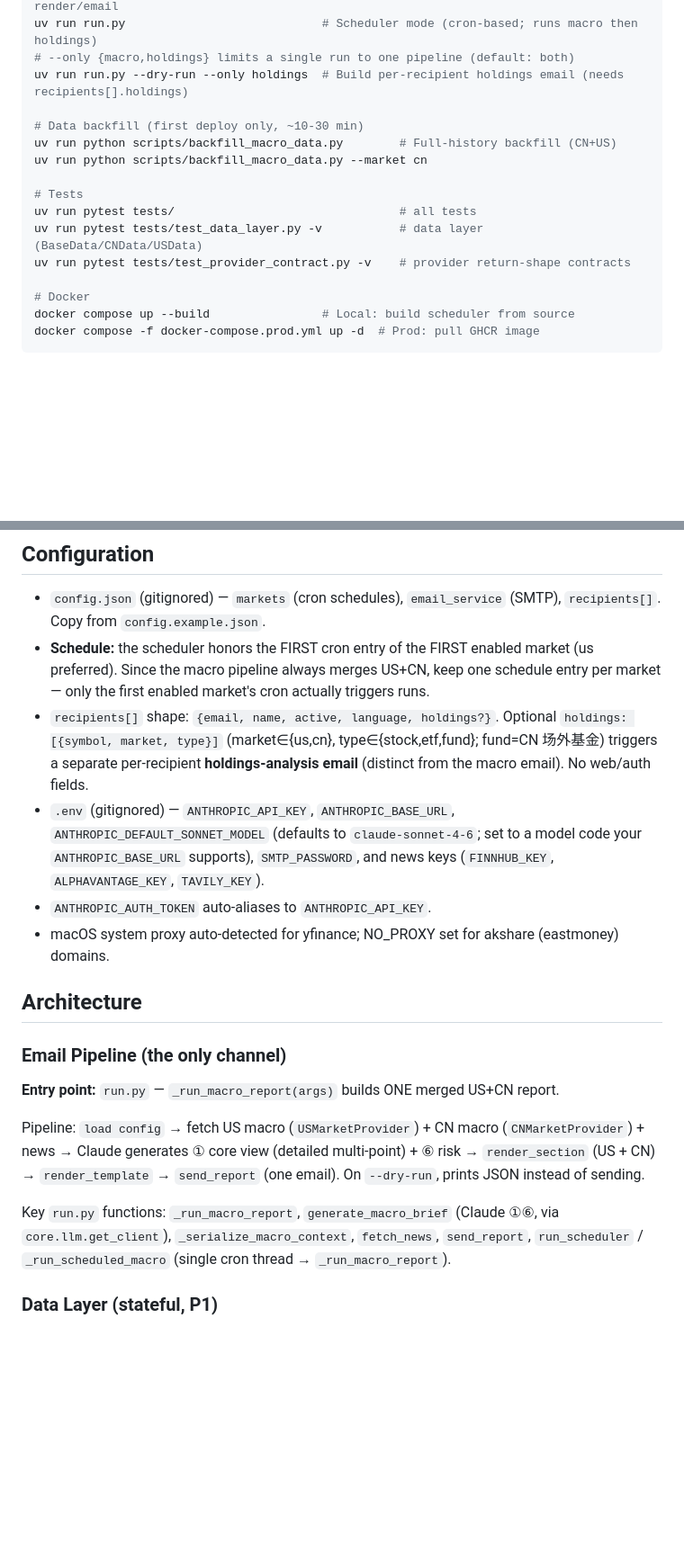
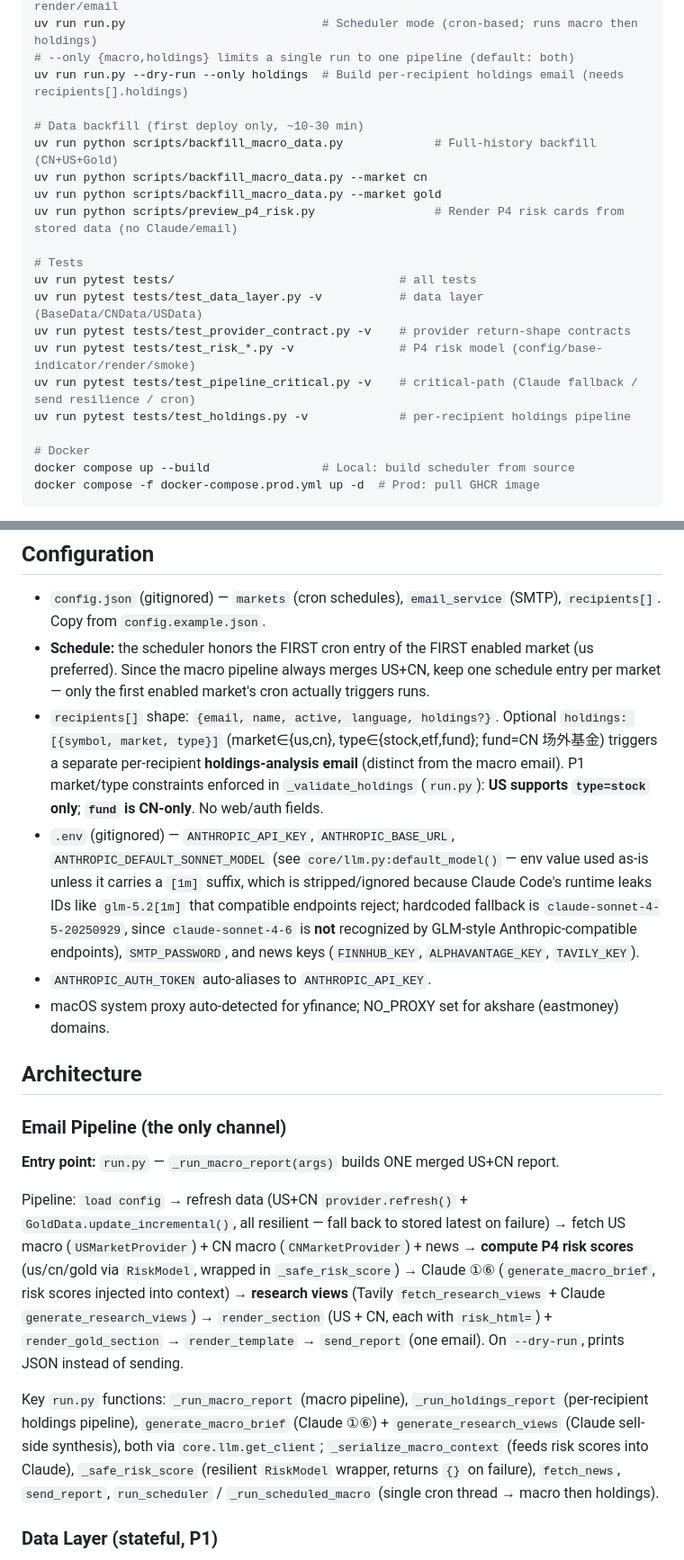
Before and after one commit to DragonL641/invest-brief, a Markdown page: CLAUDE.md, 2 parts joined by grey strips. Shown at 90% size. Rendered like a GitHub page; blank space fills up the shorter version.

```diff
--- a/CLAUDE.md
+++ b/CLAUDE.md
@@ -23,13 +23,18 @@ uv run run.py                            # Scheduler mode (cron-based; runs macr
 uv run run.py --dry-run --only holdings  # Build per-recipient holdings email (needs recipients[].holdings)
 
 # Data backfill (first deploy only, ~10-30 min)
-uv run python scripts/backfill_macro_data.py        # Full-history backfill (CN+US)
+uv run python scripts/backfill_macro_data.py             # Full-history backfill (CN+US+Gold)
 uv run python scripts/backfill_macro_data.py --market cn
+uv run python scripts/backfill_macro_data.py --market gold
+uv run python scripts/preview_p4_risk.py                 # Render P4 risk cards from stored data (no Claude/email)
 
 # Tests
 uv run pytest tests/                                # all tests
 uv run pytest tests/test_data_layer.py -v           # data layer (BaseData/CNData/USData)
 uv run pytest tests/test_provider_contract.py -v    # provider return-shape contracts
+uv run pytest tests/test_risk_*.py -v               # P4 risk model (config/base-indicator/render/smoke)
+uv run pytest tests/test_pipeline_critical.py -v    # critical-path (Claude fallback / send resilience / cron)
+uv run pytest tests/test_holdings.py -v             # per-recipient holdings pipeline
 
 # Docker
 docker compose up --build                # Local: build scheduler from source
@@ -42,8 +47,8 @@ docker compose -f docker-compose.prod.yml up -d  # Prod: pull GHCR image
 
 - `config.json` (gitignored) — `markets` (cron schedules), `email_service` (SMTP), `recipients[]`. Copy from `config.example.json`.
 - **Schedule:** the scheduler honors the FIRST cron entry of the FIRST enabled market (us preferred). Since the macro pipeline always merges US+CN, keep one schedule entry per market — only the first enabled market's cron actually triggers runs.
-- `recipients[]` shape: `{email, name, active, language, holdings?}`. Optional `holdings: [{symbol, market, type}]` (market∈{us,cn}, type∈{stock,etf,fund}; fund=CN 场外基金) triggers a separate per-recipient **holdings-analysis email** (distinct from the macro email). No web/auth fields.
-- `.env` (gitignored) — `ANTHROPIC_API_KEY`, `ANTHROPIC_BASE_URL`, `ANTHROPIC_DEFAULT_SONNET_MODEL` (defaults to `claude-sonnet-4-6`; set to a model code your `ANTHROPIC_BASE_URL` supports), `SMTP_PASSWORD`, and news keys (`FINNHUB_KEY`, `ALPHAVANTAGE_KEY`, `TAVILY_KEY`).
+- `recipients[]` shape: `{email, name, active, language, holdings?}`. Optional `holdings: [{symbol, market, type}]` (market∈{us,cn}, type∈{stock,etf,fund}; fund=CN 场外基金) triggers a separate per-recipient **holdings-analysis email** (distinct from the macro email). P1 market/type constraints enforced in `_validate_holdings` (`run.py`): **US supports `type=stock` only**; **`fund` is CN-only**. No web/auth fields.
+- `.env` (gitignored) — `ANTHROPIC_API_KEY`, `ANTHROPIC_BASE_URL`, `ANTHROPIC_DEFAULT_SONNET_MODEL` (see `core/llm.py:default_model()` — env value used as-is unless it carries a `[1m]` suffix, which is stripped/ignored because Claude Code's runtime leaks IDs like `glm-5.2[1m]` that compatible endpoints reject; hardcoded fallback is `claude-sonnet-4-5-20250929`, since `claude-sonnet-4-6` is **not** recognized by GLM-style Anthropic-compatible endpoints), `SMTP_PASSWORD`, and news keys (`FINNHUB_KEY`, `ALPHAVANTAGE_KEY`, `TAVILY_KEY`).
 - `ANTHROPIC_AUTH_TOKEN` auto-aliases to `ANTHROPIC_API_KEY`.
 - macOS system proxy auto-detected for yfinance; NO_PROXY set for akshare (eastmoney) domains.
 
@@ -53,9 +58,9 @@ docker compose -f docker-compose.prod.yml up -d  # Prod: pull GHCR image
 
 **Entry point:** `run.py` — `_run_macro_report(args)` builds ONE merged US+CN report.
 
-Pipeline: `load config` → fetch US macro (`USMarketProvider`) + CN macro (`CNMarketProvider`) + news → Claude generates ① core view (detailed multi-point) + ⑥ risk → `render_section` (US + CN) → `render_template` → `send_report` (one email). On `--dry-run`, prints JSON instead of sending.
+Pipeline: `load config` → refresh data (US+CN `provider.refresh()` + `GoldData.update_incremental()`, all resilient — fall back to stored latest on failure) → fetch US macro (`USMarketProvider`) + CN macro (`CNMarketProvider`) + news → **compute P4 risk scores** (us/cn/gold via `RiskModel`, wrapped in `_safe_risk_score`) → Claude ①⑥ (`generate_macro_brief`, risk scores injected into context) → **research views** (Tavily `fetch_research_views` + Claude `generate_research_views`) → `render_section` (US + CN, each with `risk_html=`) + `render_gold_section` → `render_template` → `send_report` (one email). On `--dry-run`, prints JSON instead of sending.
 
-Key `run.py` functions: `_run_macro_report`, `generate_macro_brief` (Claude ①⑥, via `core.llm.get_client`), `_serialize_macro_context`, `fetch_news`, `send_report`, `run_scheduler` / `_run_scheduled_macro` (single cron thread → `_run_macro_report`).
+Key `run.py` functions: `_run_macro_report` (macro pipeline), `_run_holdings_report` (per-recipient holdings pipeline), `generate_macro_brief` (Claude ①⑥) + `generate_research_views` (Claude sell-side synthesis), both via `core.llm.get_client`; `_serialize_macro_context` (feeds risk scores into Claude), `_safe_risk_score` (resilient `RiskModel` wrapper, returns `{}` on failure), `fetch_news`, `send_report`, `run_scheduler` / `_run_scheduled_macro` (single cron thread → macro then holdings).
 
 ### Data Layer (stateful, P1)
 
```
Also changed, not shown: other parts of CLAUDE.md (+22 -4 lines).
